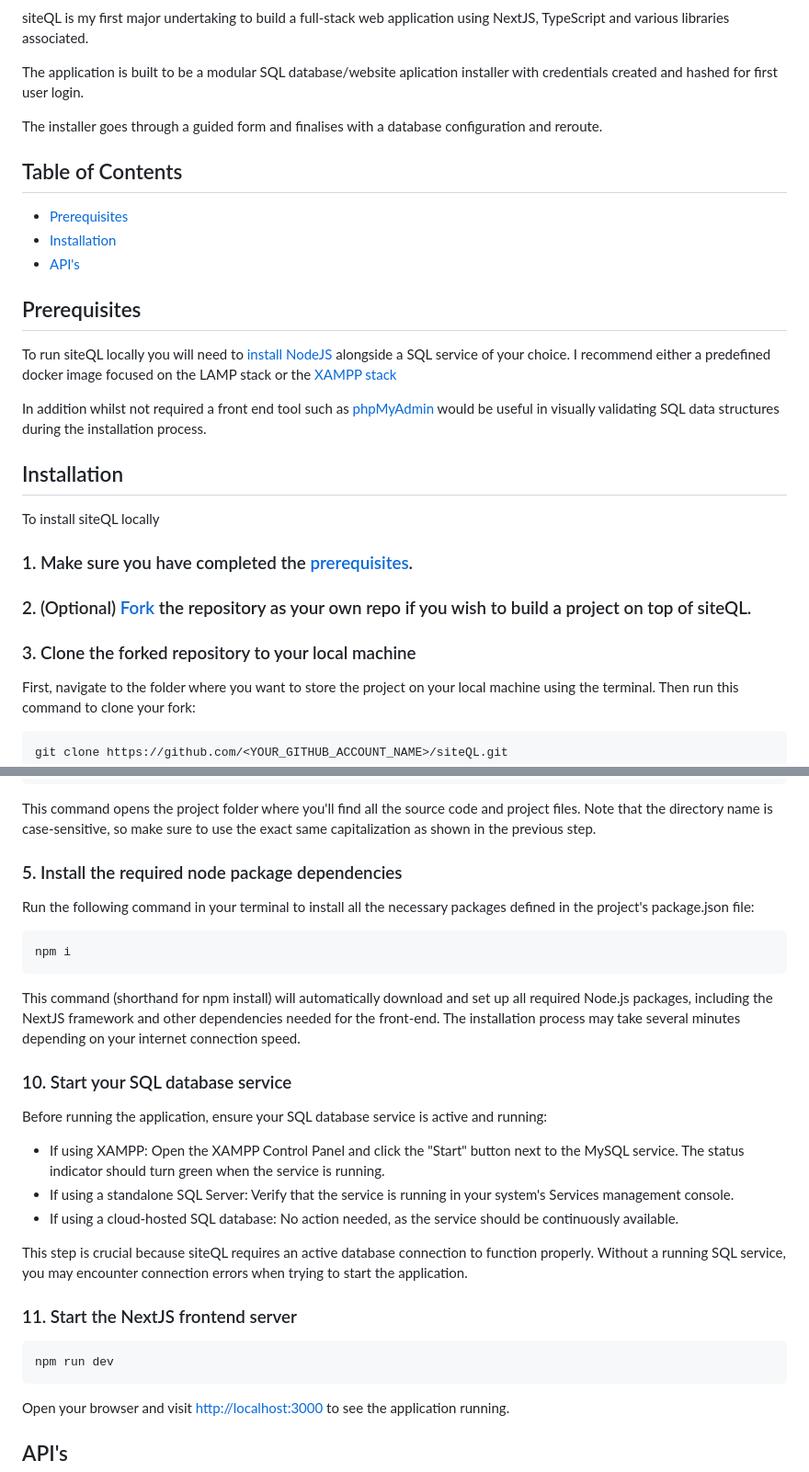
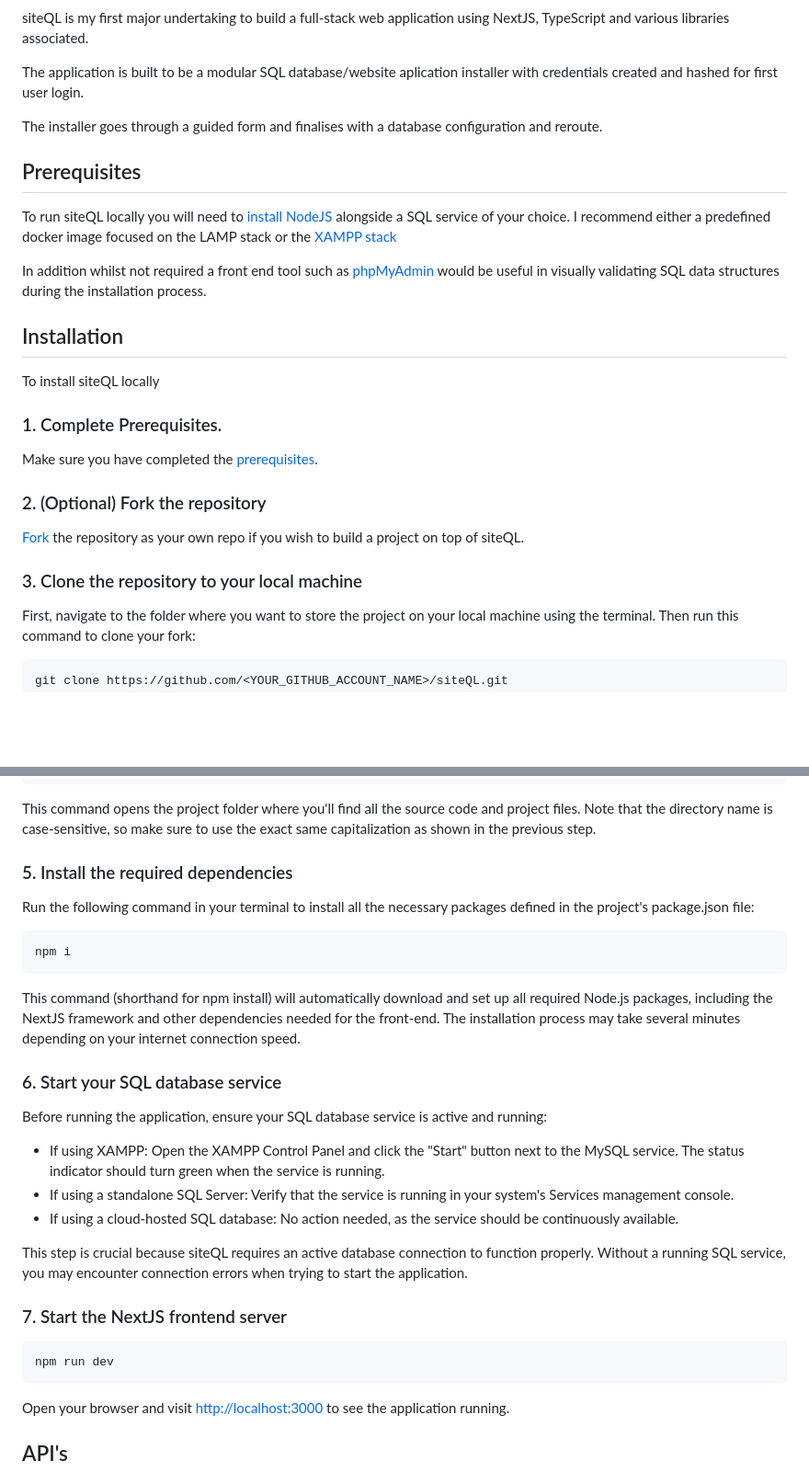
Before and after one commit to asbedb/siteQL, a Markdown page: README.md, 2 parts joined by grey strips. Shown: that part at 92% size. GitHub-like rendering; blank space fills up the shorter version.

Commit message:
Fixed markup errors

````diff
--- a/README.md
+++ b/README.md
@@ -8,13 +5,6 @@ siteQL is my first major undertaking to build a full-stack web application using
 The application is built to be a modular SQL database/website aplication installer with credentials created and hashed for first user login.
 
 The installer goes through a guided form and finalises with a database configuration and reroute.
-
-## Table of Contents
-- [Prerequisites](#Prerequisites)
-- [Installation](#installation)
-- [API's](#API's)
-
-
 
 ## Prerequisites
 To run siteQL locally you will need to [install NodeJS](https://nodejs.org/en/download) alongside a SQL service of your choice. I recommend either a predefined docker image focused on the LAMP stack or the [XAMPP stack](https://www.apachefriends.org/download.html)
@@ -23,11 +13,13 @@ In addition whilst not required a front end tool such as [phpMyAdmin](https://ww
 
 ## Installation
 To install siteQL locally
-### 1. Make sure you have completed the [prerequisites](#prerequisites).
+### 1. Complete Prerequisites.
+Make sure you have completed the [prerequisites](#prerequisites).
 
-### 2. (Optional) [Fork](https://docs.github.com/en/pull-requests/collaborating-with-pull-requests/working-with-forks/fork-a-repo) the repository as your own repo if you wish to build a project on top of siteQL.
+### 2. (Optional) Fork the repository
+[Fork](https://docs.github.com/en/pull-requests/collaborating-with-pull-requests/working-with-forks/fork-a-repo) the repository as your own repo if you wish to build a project on top of siteQL.
 
-### 3. Clone the forked repository to your local machine
+### 3. Clone the repository to your local machine
 First, navigate to the folder where you want to store the project on your local machine using the terminal. Then run this command to clone your fork:
 ```sh
 git clone https://github.com/<YOUR_GITHUB_ACCOUNT_NAME>/siteQL.git
@@ -41,14 +33,14 @@ cd siteQL
 ```
 This command opens the project folder where you'll find all the source code and project files. Note that the directory name is case-sensitive, so make sure to use the exact same capitalization as shown in the previous step.
 
-### 5. Install the required node package dependencies
+### 5. Install the required dependencies
 Run the following command in your terminal to install all the necessary packages defined in the project's package.json file:
 ```sh
 npm i
 ```
 This command (shorthand for npm install) will automatically download and set up all required Node.js packages, including the NextJS framework and other dependencies needed for the front-end. The installation process may take several minutes depending on your internet connection speed.
 
-### 10. Start your SQL database service
+### 6. Start your SQL database service
 Before running the application, ensure your SQL database service is active and running:
 
 * If using XAMPP: Open the XAMPP Control Panel and click the "Start" button next to the MySQL service. The status indicator should turn green when the service is running.
@@ -57,11 +49,11 @@ Before running the application, ensure your SQL database service is active and r
 
 This step is crucial because siteQL requires an active database connection to function properly. Without a running SQL service, you may encounter connection errors when trying to start the application.
 
-### 11. Start the NextJS frontend server
+### 7. Start the NextJS frontend server
 
-   ```sh
-   npm run dev
-   ```
+```sh
+npm run dev
+```
 Open your browser and visit <http://localhost:3000> to see the application running.
 
 ## API's
````
Also changed, not shown: other parts of README.md (+0 -3 lines).
